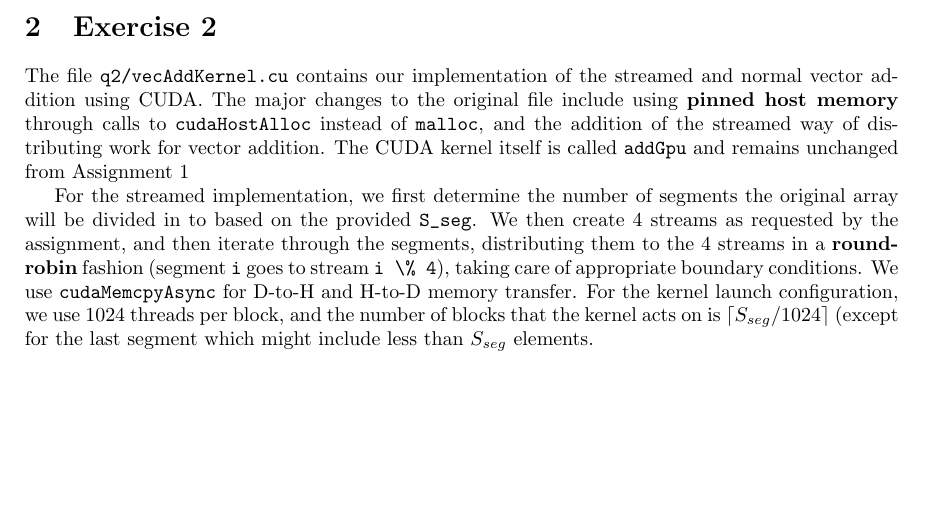
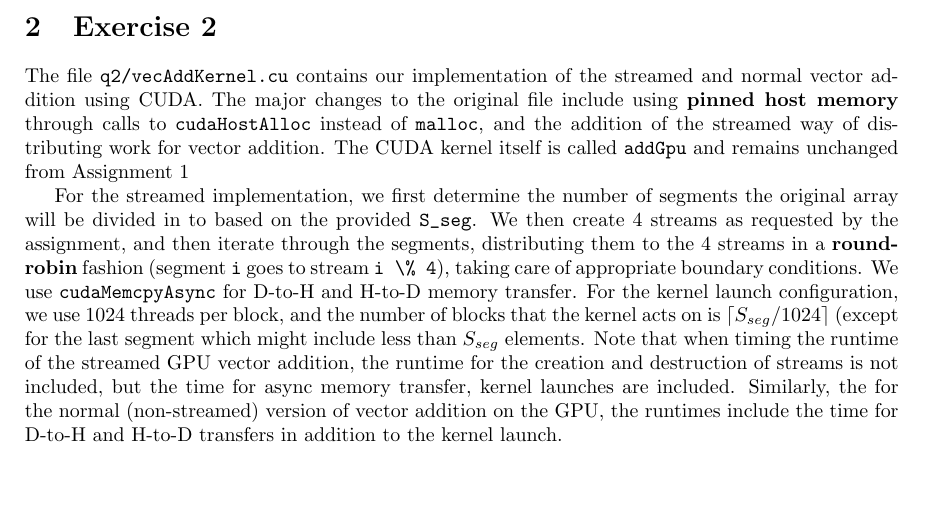
Before and after one commit to rishivijayv/DD2360-GPU, a LaTeX document (a3/report/DD2360HT25_HW3_Group21.tex): part of page 3 of 5 before the commit and part of page 3 of 6 after it, cut so that both start at the same text, the shorter picture padded with empty space. Compiled offline with pdfLaTeX.

Commit message:
docs: adding clarification on what is timed

```diff
--- a/a3/report/DD2360HT25_HW3_Group21.tex
+++ b/a3/report/DD2360HT25_HW3_Group21.tex
@@ -250,7 +250,7 @@ So, in total, there are $896 + 3$ or \textbf{899 warps} facing control divergenc
 \section{Exercise 2}
 The file \verb|q2/vecAddKernel.cu| contains our implementation of the streamed and normal vector addition using CUDA. The major changes to the original file include using \textbf{pinned host memory} through calls to \verb|cudaHostAlloc| instead of \verb|malloc|, and the addition of the streamed way of distributing work for vector addition. The CUDA kernel itself is called \verb|addGpu| and remains unchanged from Assignment 1
 
-For the streamed implementation, we first determine the number of segments the original array will be divided in to based on the provided \verb|S_seg|. We then create 4 streams as requested by the assignment, and then iterate through the segments, distributing them to the 4 streams in a \textbf{round-robin} fashion (segment \verb|i| goes to stream \verb|i \% 4|), taking care of appropriate boundary conditions. We use \verb|cudaMemcpyAsync| for D-to-H and H-to-D memory transfer. For the kernel launch configuration, we use 1024 threads per block, and the number of blocks that the kernel acts on is $\ceil{S_{seg} / 1024}$ (except for the last segment which might include less than $S_{seg}$ elements.
+For the streamed implementation, we first determine the number of segments the original array will be divided in to based on the provided \verb|S_seg|. We then create 4 streams as requested by the assignment, and then iterate through the segments, distributing them to the 4 streams in a \textbf{round-robin} fashion (segment \verb|i| goes to stream \verb|i \% 4|), taking care of appropriate boundary conditions. We use \verb|cudaMemcpyAsync| for D-to-H and H-to-D memory transfer. For the kernel launch configuration, we use 1024 threads per block, and the number of blocks that the kernel acts on is $\ceil{S_{seg} / 1024}$ (except for the last segment which might include less than $S_{seg}$ elements. Note that when timing the runtime of the streamed GPU vector addition, the runtime for the creation and destruction of streams is not included, but the time for async memory transfer, kernel launches are included. Similarly, the for the normal (non-streamed) version of vector addition on the GPU, the runtimes include the time for D-to-H and H-to-D transfers in addition to the kernel launch.
 
 \subsection{Normal vs Streamed GPU Vector Addition}
 \label{sec:q2_part1}
```
